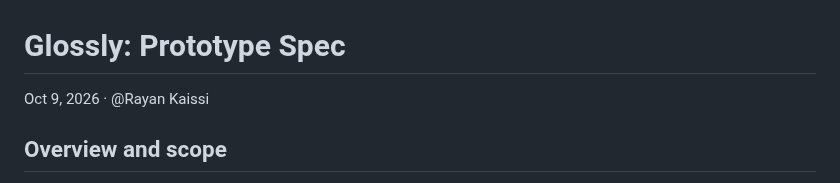
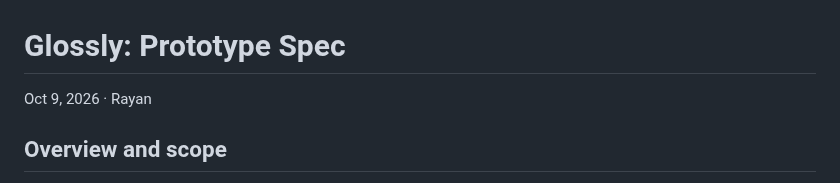
Before and after one commit to rkaissi/glossly, a Markdown page: docs/Highlight-to-Action App Prototype Spec.md, the part around the change. Rendered like a GitHub page.

```diff
--- a/docs/Highlight-to-Action App Prototype Spec.md
+++ b/docs/Highlight-to-Action App Prototype Spec.md
@@ -1,6 +1,6 @@
 # Glossly: Prototype Spec
 
-Oct 9, 2026 · @Rayan Kaissi
+Oct 9, 2026 · Rayan
 
 ## Overview and scope
 
```
Also changed, not shown: docs/HANDOFF.md (+2 -0 lines), docs/history.md (+1 -0 lines), docs/media/social-preview.png (added).
